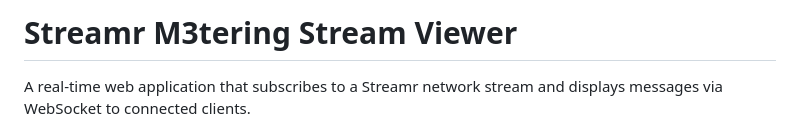
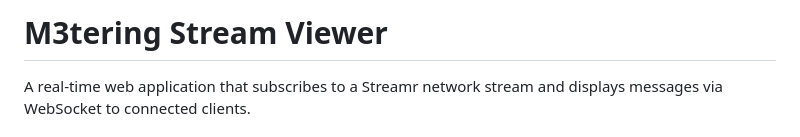
Before and after one commit to Emmo00/m3ter-stream, a Markdown page: README.md, the part around the change. Rendered like a GitHub page.

Commit message:
Update project title in README.md

```diff
--- a/README.md
+++ b/README.md
@@ -1,4 +1,4 @@
-# Streamr M3tering Stream Viewer
+# M3tering Stream Viewer
 
 A real-time web application that subscribes to a Streamr network stream and displays messages via WebSocket to connected clients.
 
```
